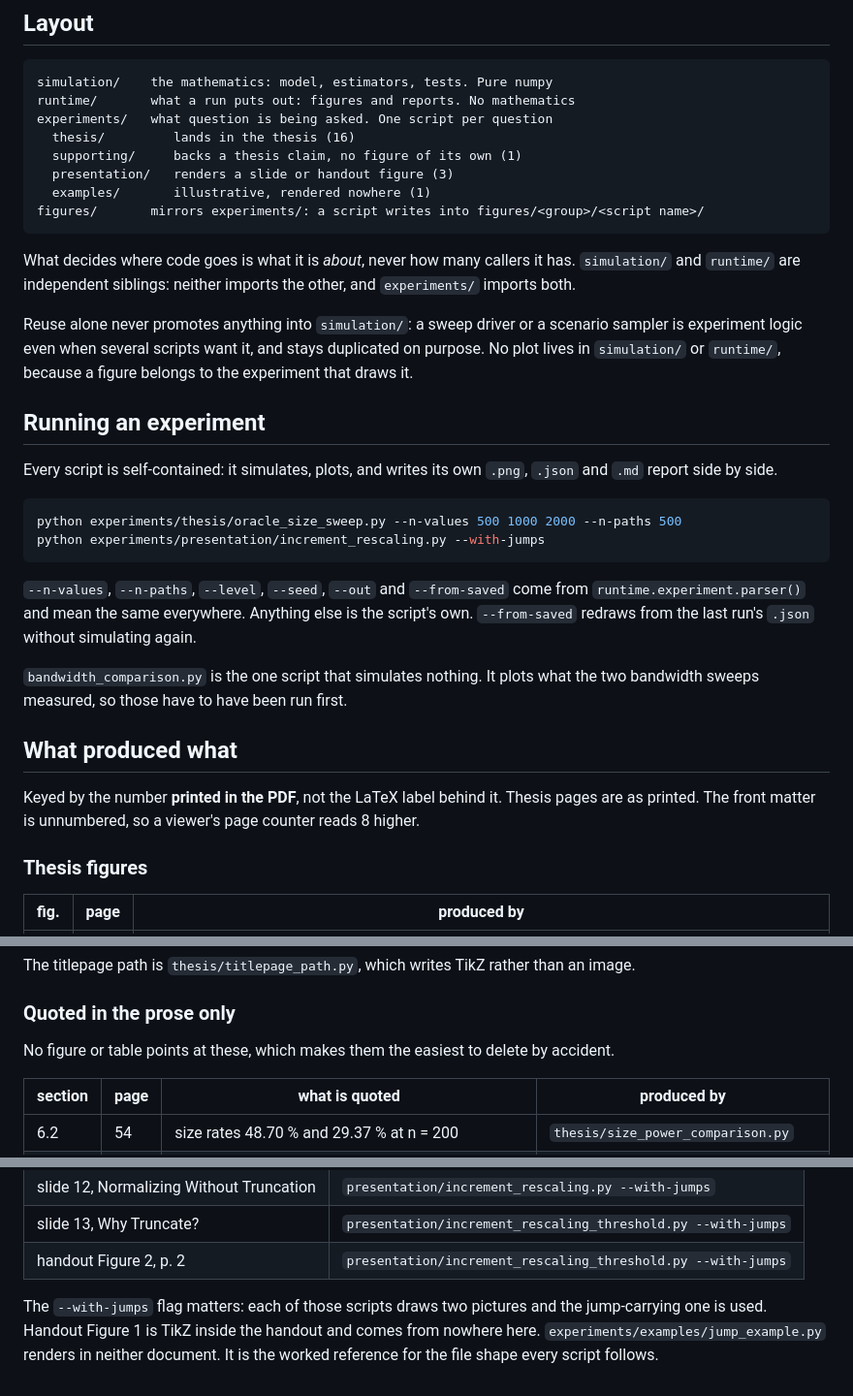
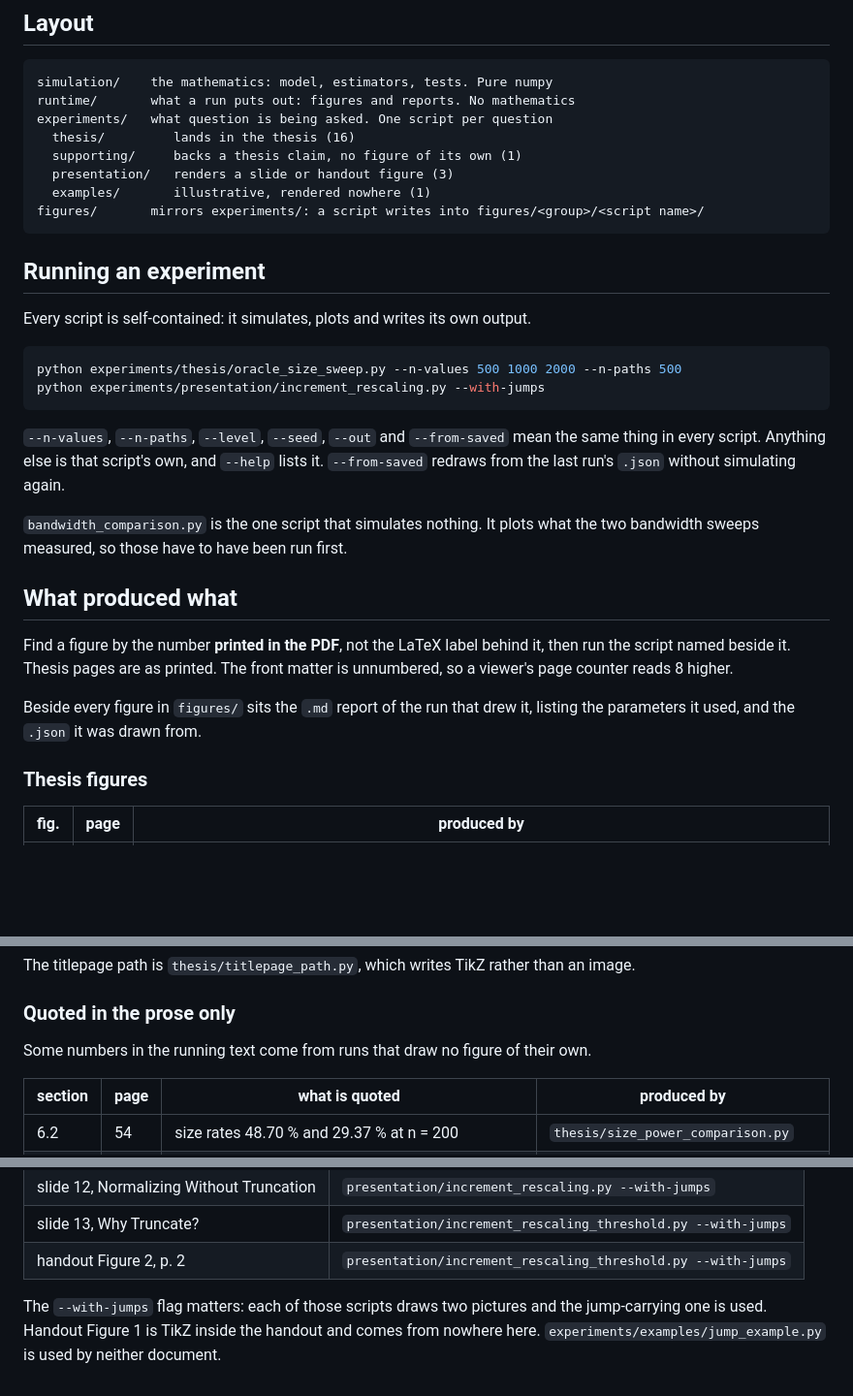
Before and after one commit to OffensiveK/MasterThesisSimulation, a Markdown page: README.md, 3 parts joined by grey strips. Shown at 97% size. Rendered like a GitHub page; blank space fills up the shorter version.

Commit message:
Write the README for a reader tracing a figure
Drops the layering rules, which are guidance for adding code rather than for
finding out how a figure was made, and says where each run's recorded
parameters sit.

````diff
--- a/README.md
+++ b/README.md
@@ -39,35 +39,30 @@ experiments/   what question is being asked. One script per question
 figures/       mirrors experiments/: a script writes into figures/<group>/<script name>/
 ```
 
-What decides where code goes is what it is *about*, never how many callers it has. `simulation/`
-and `runtime/` are independent siblings: neither imports the other, and `experiments/` imports
-both.
-
-Reuse alone never promotes anything into `simulation/`: a sweep driver or a scenario sampler is
-experiment logic even when several scripts want it, and stays duplicated on purpose. No plot
-lives in `simulation/` or `runtime/`, because a figure belongs to the experiment that draws it.
-
 ## Running an experiment
 
-Every script is self-contained: it simulates, plots, and writes its own `.png`, `.json` and `.md`
-report side by side.
+Every script is self-contained: it simulates, plots and writes its own output.
 
 ```bash
 python experiments/thesis/oracle_size_sweep.py --n-values 500 1000 2000 --n-paths 500
 python experiments/presentation/increment_rescaling.py --with-jumps
 ```
 
-`--n-values`, `--n-paths`, `--level`, `--seed`, `--out` and `--from-saved` come from
-`runtime.experiment.parser()` and mean the same everywhere. Anything else is the script's own.
-`--from-saved` redraws from the last run's `.json` without simulating again.
+`--n-values`, `--n-paths`, `--level`, `--seed`, `--out` and `--from-saved` mean the same thing
+in every script. Anything else is that script's own, and `--help` lists it. `--from-saved`
+redraws from the last run's `.json` without simulating again.
 
 `bandwidth_comparison.py` is the one script that simulates nothing. It plots what the two
 bandwidth sweeps measured, so those have to have been run first.
 
 ## What produced what
 
-Keyed by the number **printed in the PDF**, not the LaTeX label behind it. Thesis pages are as
-printed. The front matter is unnumbered, so a viewer's page counter reads 8 higher.
+Find a figure by the number **printed in the PDF**, not the LaTeX label behind it, then run the
+script named beside it. Thesis pages are as printed. The front matter is unnumbered, so a
+viewer's page counter reads 8 higher.
+
+Beside every figure in `figures/` sits the `.md` report of the run that drew it, listing the
+parameters it used, and the `.json` it was drawn from.
 
 ### Thesis figures
 
@@ -97,7 +92,7 @@ The titlepage path is `thesis/titlepage_path.py`, which writes TikZ rather than
 
 ### Quoted in the prose only
 
-No figure or table points at these, which makes them the easiest to delete by accident.
+Some numbers in the running text come from runs that draw no figure of their own.
 
 | section | page | what is quoted | produced by |
 |---|---|---|---|
@@ -119,5 +114,4 @@ Beamer does not number figures, so these go by slide number and frame title.
 
 The `--with-jumps` flag matters: each of those scripts draws two pictures and the jump-carrying
 one is used. Handout Figure 1 is TikZ inside the handout and comes from nowhere here.
-`experiments/examples/jump_example.py` renders in neither document. It is the worked reference
-for the file shape every script follows.
+`experiments/examples/jump_example.py` is used by neither document.
````
